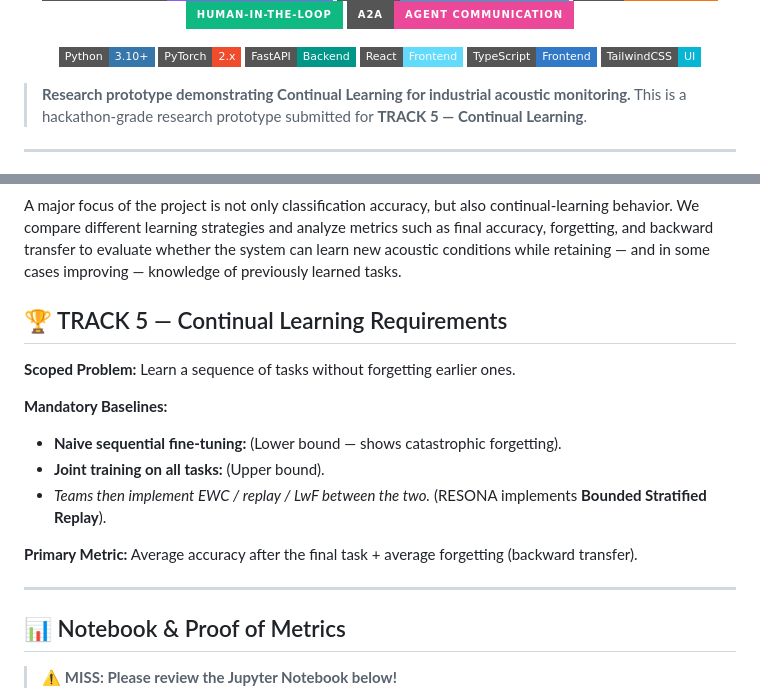
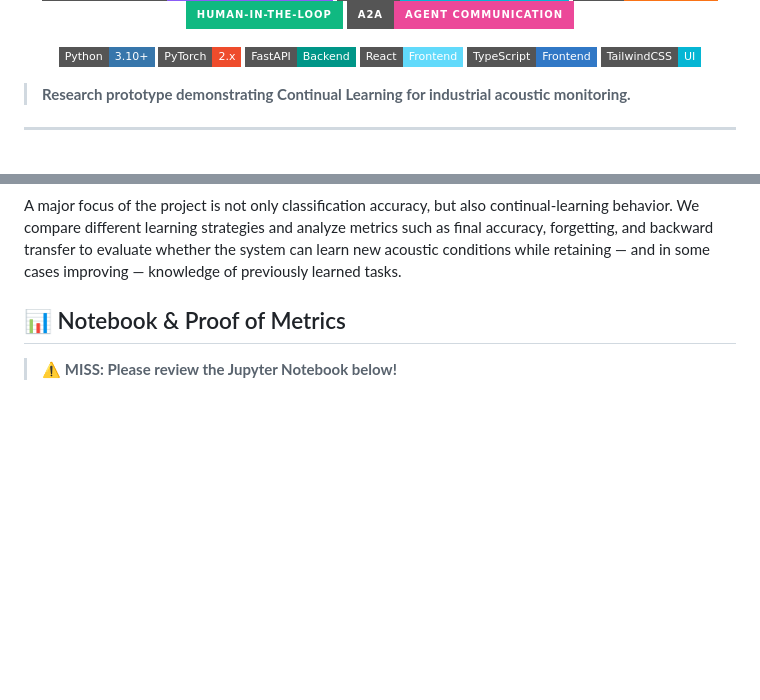
Before and after one commit to Karthik-Unni/Resona, a Markdown page: README.md, 2 parts joined by grey strips. Drawn GitHub-style; badges without logos; blank space fills up the shorter version.

```diff
--- a/README.md
+++ b/README.md
@@ -18,7 +18,7 @@
 </p>
 
 > **Research prototype demonstrating Continual Learning for industrial acoustic monitoring.**
-> This is a hackathon-grade research prototype submitted for **TRACK 5 — Continual Learning**.
+
 
 ---
 RESONA — Adaptive Acoustic Intelligence for Machine Monitoring is a deep-learning-based acoustic condition monitoring system designed to detect abnormal machine behavior from sound while continuously adapting to new operating conditions.
@@ -30,18 +30,7 @@ When an unfamiliar condition is detected, the system creates a human-review requ
 The project also includes an edge-oriented deployment architecture, where a simulated Raspberry Pi edge node performs local audio preprocessing, inference, and OOD evaluation before sending compact events to the backend. A web-based industrial HMI provides live monitoring, alerts, review workflows, model status, and evaluation results, while a mobile interface enables field technicians to verify detected conditions.
 
 A major focus of the project is not only classification accuracy, but also continual-learning behavior. We compare different learning strategies and analyze metrics such as final accuracy, forgetting, and backward transfer to evaluate whether the system can learn new acoustic conditions while retaining — and in some cases improving — knowledge of previously learned tasks.
-## 🏆 TRACK 5 — Continual Learning Requirements
 
-**Scoped Problem:** Learn a sequence of tasks without forgetting earlier ones.
-
-**Mandatory Baselines:**
-- **Naive sequential fine-tuning:** (Lower bound — shows catastrophic forgetting).
-- **Joint training on all tasks:** (Upper bound).
-- *Teams then implement EWC / replay / LwF between the two.* (RESONA implements **Bounded Stratified Replay**).
-
-**Primary Metric:** Average accuracy after the final task + average forgetting (backward transfer).
-
----
 
 ## 📊 Notebook & Proof of Metrics
 
```
